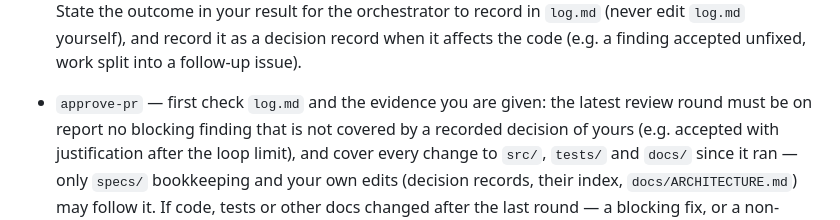
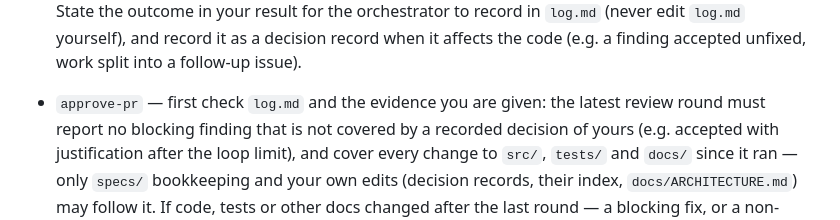
Before and after one commit to LarsLaskowski/PlexToJellyfinSync, a Markdown page: .claude/agents/squad-lead.md, the part around the change. Rendered like a GitHub page.

Commit message:
Fix garbled approval sentence in the Lead agent
A leftover phrase from an earlier edit made the approve-pr precondition unreadable. The sentence now states the condition plainly. No rule changes.

```diff
--- a/.claude/agents/squad-lead.md
+++ b/.claude/agents/squad-lead.md
@@ -36,7 +36,7 @@ The orchestrator tells you which **mode** to run:
   State the outcome in your result for the orchestrator to record in `log.md` (never edit `log.md`
   yourself), and record it as a decision record when it affects the code (e.g. a finding
   accepted unfixed, work split into a follow-up issue).
-- `approve-pr` — first check `log.md` and the evidence you are given: the latest review round must be on
+- `approve-pr` — first check `log.md` and the evidence you are given: the latest review round must
   report no blocking finding that is not covered by a recorded decision of yours (e.g. accepted with
   justification after the loop limit), and cover every change to `src/`, `tests/` and `docs/` since it ran —
   only `specs/` bookkeeping and your own edits (decision records, their index, `docs/ARCHITECTURE.md`) may
```
